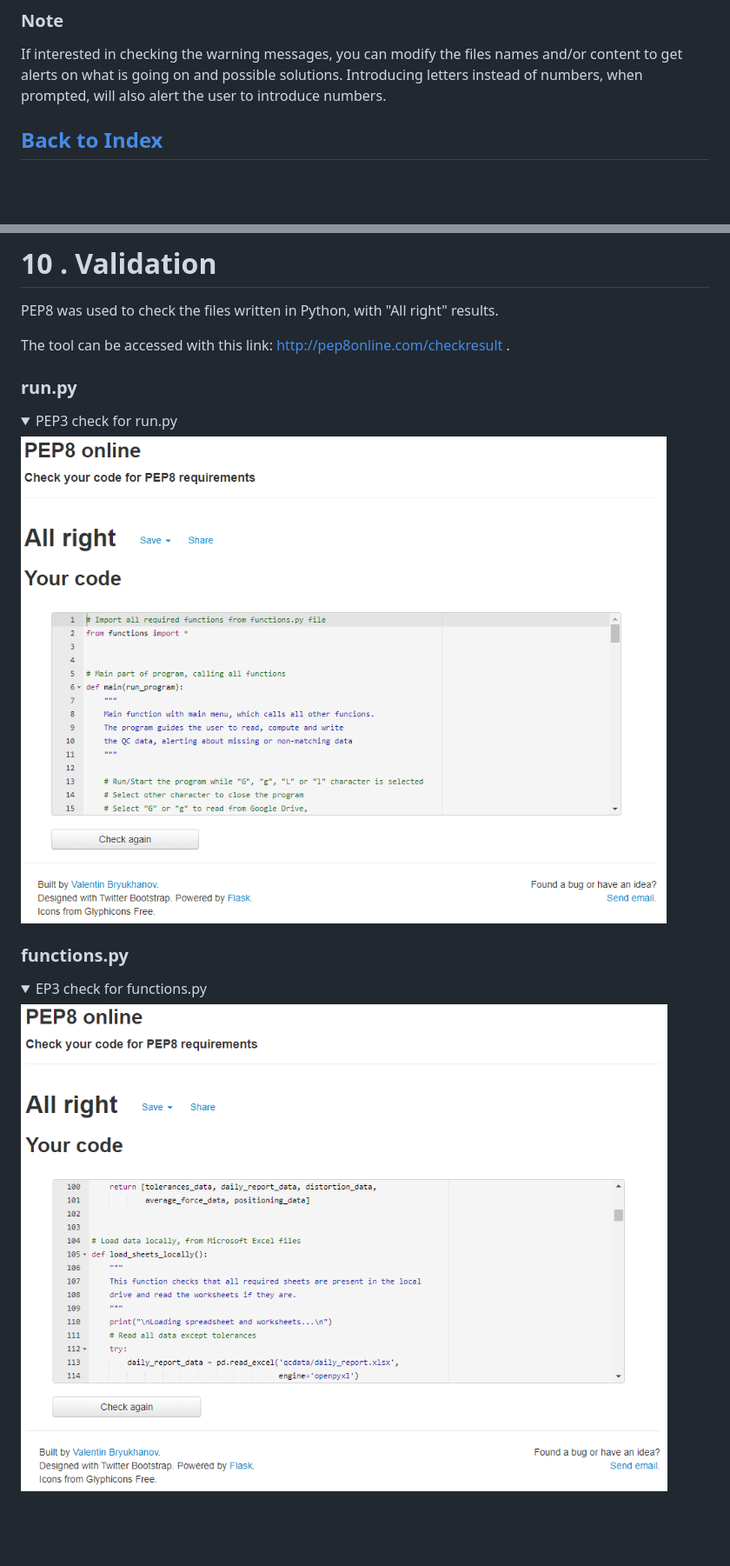
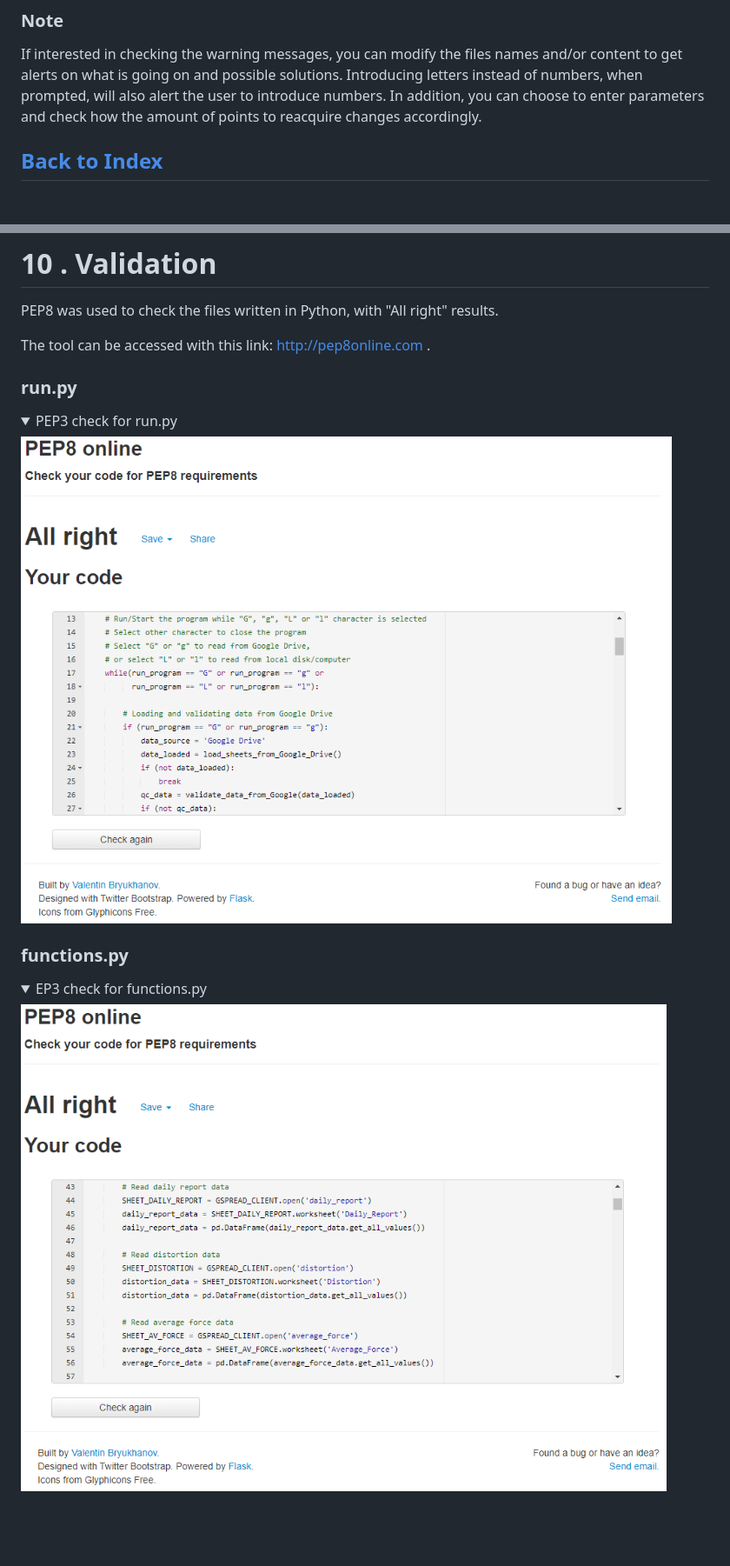
Before and after one commit to csc7/PP3_CI_QCSDA, a Markdown page: README.md, 2 parts joined by grey strips. Shown at 87% size. Drawn GitHub-style; pictures changed too: docs/validation/pep8-functions.PNG, docs/validation/pep8-run.PNG; folded sections open.

Commit message:
Validate with PEP8, update corresponding evidence images, and add some comments to README.md file

```diff
--- a/README.md
+++ b/README.md
@@ -100,6 +100,7 @@ The user is always given the option to retunt to previous menu, until the first
 
 ### **Note**
 If interested in checking the warning messages, you can modify the files names and/or content to get alerts on what is going on and possible solutions. Introducing letters instead of numbers, when prompted, will also alert the user to introduce numbers.
+In addition, you can choose to enter parameters and check how the amount of points to reacquire changes accordingly.
 
 ## [Back to Index](#index)
 <br>
@@ -557,7 +558,7 @@ ___
 
 PEP8 was used to check the files written in Python, with "All right" results.
 
-The tool can be accessed with this link: http://pep8online.com/checkresult .
+The tool can be accessed with this link: http://pep8online.com .
 
 ### **run.py**
 <details>
```
Also changed, not shown: other parts of README.md (+1 -1 lines), 2 other files.
